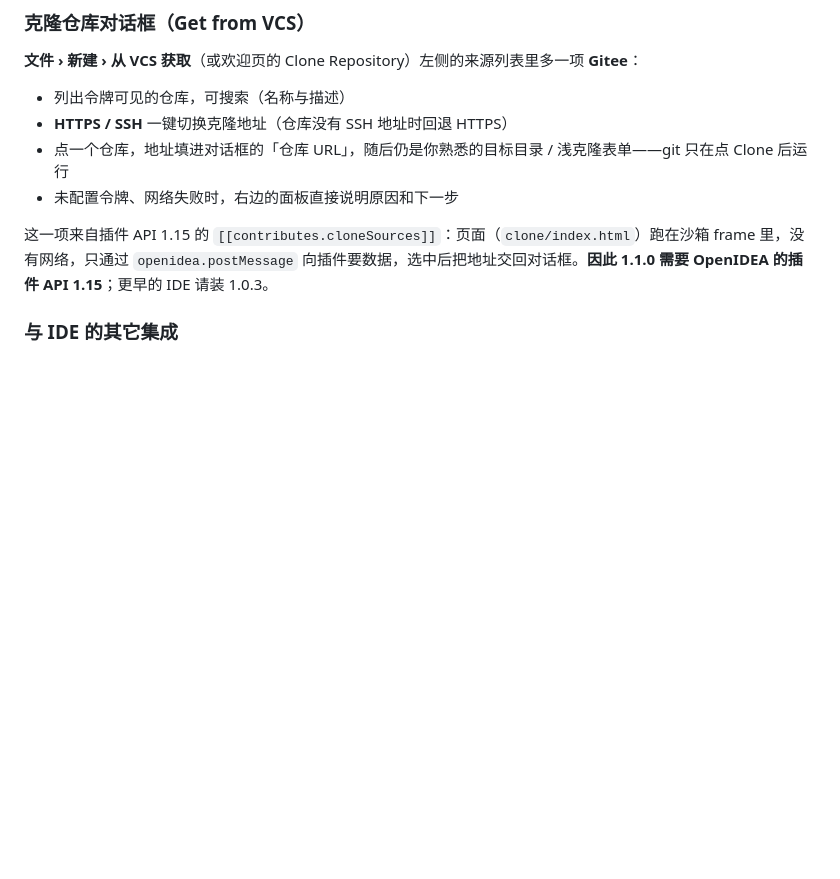
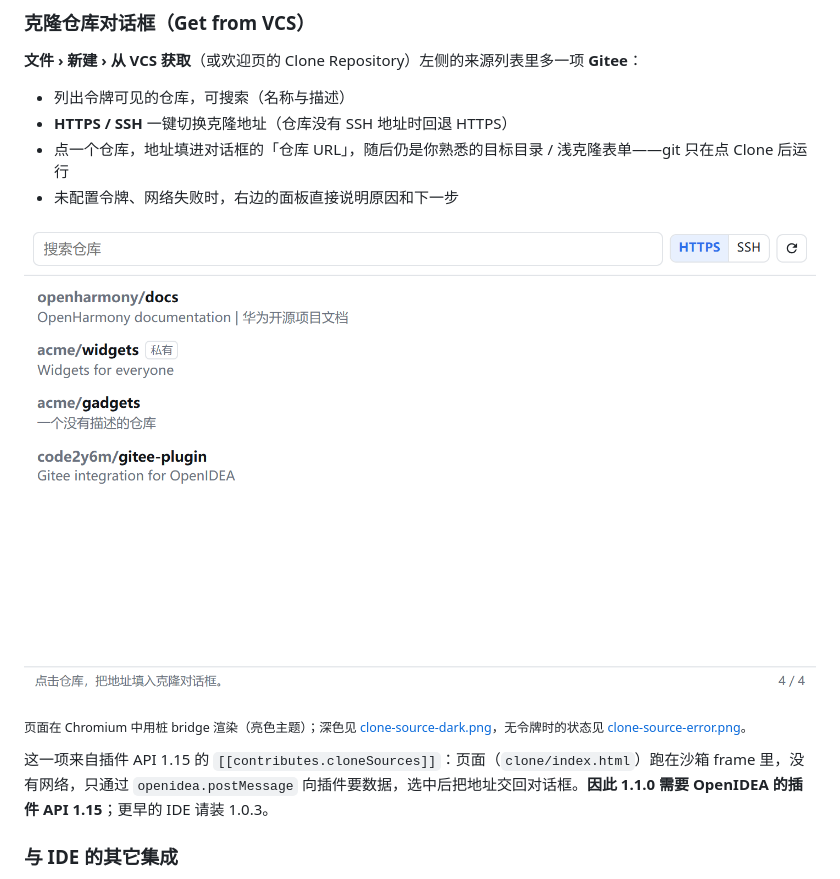
Before and after one commit to Code2Y6M/gitee-plugin, a Markdown page: README.md, the part around the change. Drawn GitHub-style; pictures changed too: docs/img/clone-source-light.png (added); blank space fills up the shorter version.

```diff
--- a/README.md
+++ b/README.md
@@ -44,6 +44,10 @@ OpenIDEA 插件是**沙箱化的 WebAssembly 组件**（WASI preview 2），用
 - **HTTPS / SSH** 一键切换克隆地址（仓库没有 SSH 地址时回退 HTTPS）
 - 点一个仓库，地址填进对话框的「仓库 URL」，随后仍是你熟悉的目标目录 / 浅克隆表单——git 只在点 Clone 后运行
 - 未配置令牌、网络失败时，右边的面板直接说明原因和下一步
+
+![克隆仓库对话框里的 Gitee](docs/img/clone-source-light.png)
+
+<sub>页面在 Chromium 中用桩 bridge 渲染（亮色主题）；深色见 [clone-source-dark.png](docs/img/clone-source-dark.png)，无令牌时的状态见 [clone-source-error.png](docs/img/clone-source-error.png)。</sub>
 
 这一项来自插件 API 1.15 的 `[[contributes.cloneSources]]`：页面（`clone/index.html`）跑在沙箱 frame 里，没有网络，只通过 `openidea.postMessage` 向插件要数据，选中后把地址交回对话框。**因此 1.1.0 需要 OpenIDEA 的插件 API 1.15**；更早的 IDE 请装 1.0.3。
 
```
Also changed, not shown: CHANGELOG.md (+12 -0 lines), docs/img/clone-source-dark.png (added), docs/img/clone-source-error.png (added), 5 other files.
